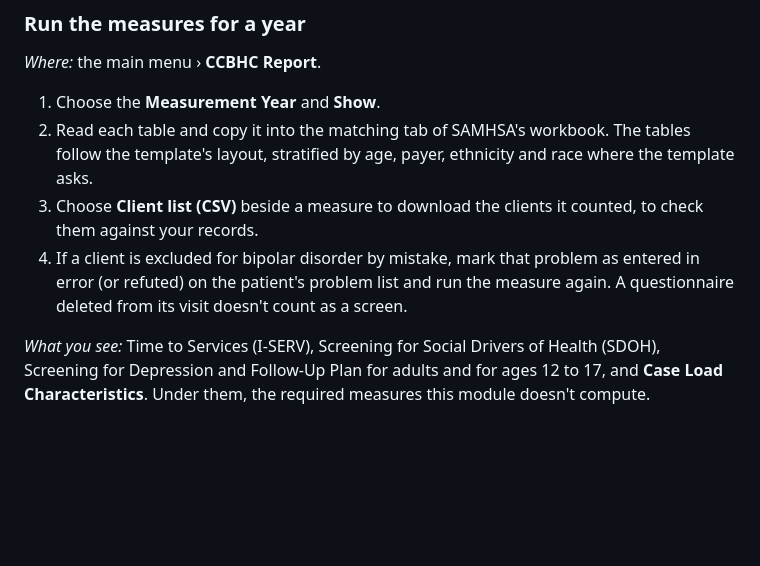
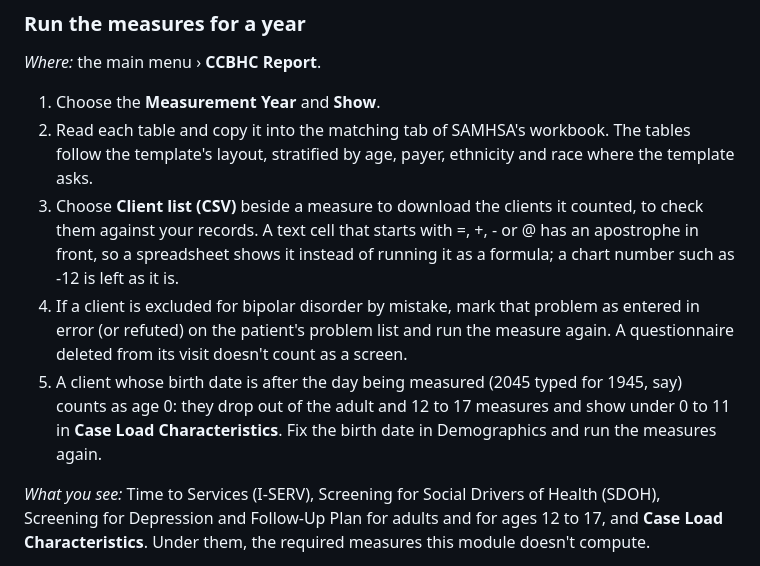
Before and after one commit to anun333/oe-module-ccbhc-report, a Markdown page: GUIDE.md, the part around the change. Rendered like a GitHub page; blank space fills up the shorter version.

Commit message:
Guide: client-list cells guarded against spreadsheet formulas, and a future birth date counts as age 0
Co-Authored-By: Claude Opus 5.5 <noreply@anthropic.com>

```diff
--- a/GUIDE.md
+++ b/GUIDE.md
@@ -55,8 +55,9 @@ An episode logged before care began shows **Not yet**. Set the time in that row
 
 1. Choose the **Measurement Year** and **Show**.
 2. Read each table and copy it into the matching tab of SAMHSA's workbook. The tables follow the template's layout, stratified by age, payer, ethnicity and race where the template asks.
-3. Choose **Client list (CSV)** beside a measure to download the clients it counted, to check them against your records.
+3. Choose **Client list (CSV)** beside a measure to download the clients it counted, to check them against your records. A text cell that starts with =, +, - or @ has an apostrophe in front, so a spreadsheet shows it instead of running it as a formula; a chart number such as -12 is left as it is.
 4. If a client is excluded for bipolar disorder by mistake, mark that problem as entered in error (or refuted) on the patient's problem list and run the measure again. A questionnaire deleted from its visit doesn't count as a screen.
+5. A client whose birth date is after the day being measured (2045 typed for 1945, say) counts as age 0: they drop out of the adult and 12 to 17 measures and show under 0 to 11 in **Case Load Characteristics**. Fix the birth date in Demographics and run the measures again.
 
 *What you see:* Time to Services (I-SERV), Screening for Social Drivers of Health (SDOH), Screening for Depression and Follow-Up Plan for adults and for ages 12 to 17, and **Case Load Characteristics**. Under them, the required measures this module doesn't compute.
 
```
